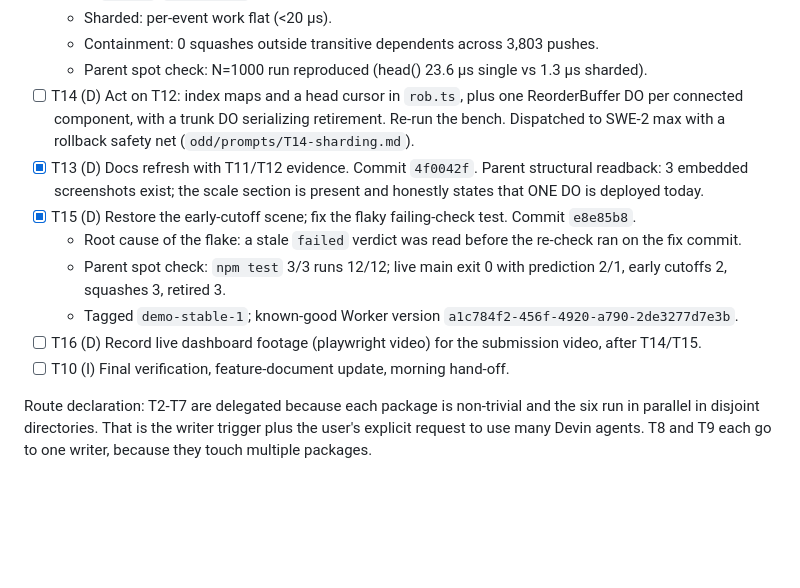
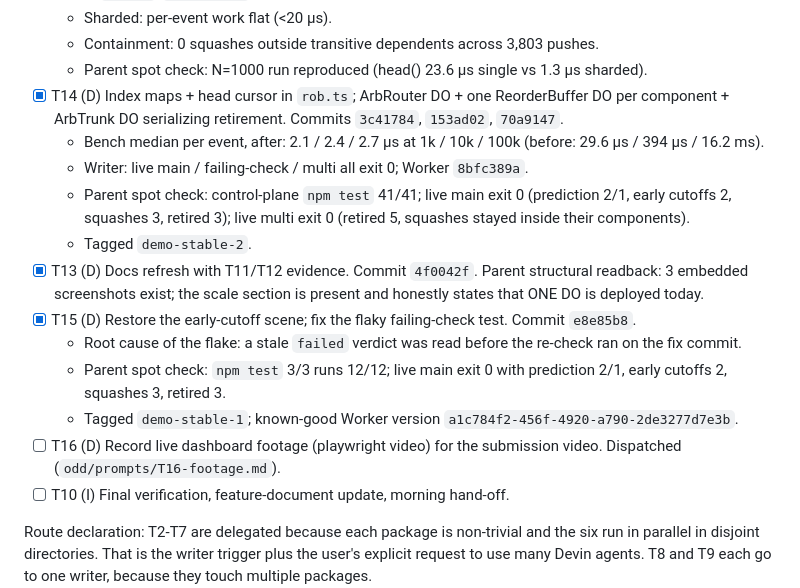
Before and after one commit to lautaroalejo02/cloudflare-challenge-build-next-gh, a Markdown page: odd/tasks/agent-reorder-buffer.md, the part around the change. Drawn GitHub-style; blank space fills up the shorter version.

Commit message:
docs(arb): record T14 sharding results

```diff
--- a/odd/tasks/agent-reorder-buffer.md
+++ b/odd/tasks/agent-reorder-buffer.md
@@ -78,13 +78,17 @@ There is never a textual merge. Rationale: changes on disjoint paths commute (pa
   - Sharded: per-event work flat (<20 µs).
   - Containment: 0 squashes outside transitive dependents across 3,803 pushes.
   - Parent spot check: N=1000 run reproduced (head() 23.6 µs single vs 1.3 µs sharded).
-- [ ] T14 (D) Act on T12: index maps and a head cursor in `rob.ts`, plus one ReorderBuffer DO per connected component, with a trunk DO serializing retirement. Re-run the bench. Dispatched to SWE-2 max with a rollback safety net (`odd/prompts/T14-sharding.md`).
+- [x] T14 (D) Index maps + head cursor in `rob.ts`; ArbRouter DO + one ReorderBuffer DO per component + ArbTrunk DO serializing retirement. Commits `3c41784`, `153ad02`, `70a9147`.
+  - Bench median per event, after: 2.1 / 2.4 / 2.7 µs at 1k / 10k / 100k (before: 29.6 µs / 394 µs / 16.2 ms).
+  - Writer: live main / failing-check / multi all exit 0; Worker `8bfc389a`.
+  - Parent spot check: control-plane `npm test` 41/41; live main exit 0 (prediction 2/1, early cutoffs 2, squashes 3, retired 3); live multi exit 0 (retired 5, squashes stayed inside their components).
+  - Tagged `demo-stable-2`.
 - [x] T13 (D) Docs refresh with T11/T12 evidence. Commit `4f0042f`. Parent structural readback: 3 embedded screenshots exist; the scale section is present and honestly states that ONE DO is deployed today.
 - [x] T15 (D) Restore the early-cutoff scene; fix the flaky failing-check test. Commit `e8e85b8`.
   - Root cause of the flake: a stale `failed` verdict was read before the re-check ran on the fix commit.
   - Parent spot check: `npm test` 3/3 runs 12/12; live main exit 0 with prediction 2/1, early cutoffs 2, squashes 3, retired 3.
   - Tagged `demo-stable-1`; known-good Worker version `a1c784f2-456f-4920-a790-2de3277d7e3b`.
-- [ ] T16 (D) Record live dashboard footage (playwright video) for the submission video, after T14/T15.
+- [ ] T16 (D) Record live dashboard footage (playwright video) for the submission video. Dispatched (`odd/prompts/T16-footage.md`).
 - [ ] T10 (I) Final verification, feature-document update, morning hand-off.
 
 Route declaration: T2-T7 are delegated because each package is non-trivial and the six run in parallel in disjoint directories. That is the writer trigger plus the user's explicit request to use many Devin agents. T8 and T9 each go to one writer, because they touch multiple packages.
```
